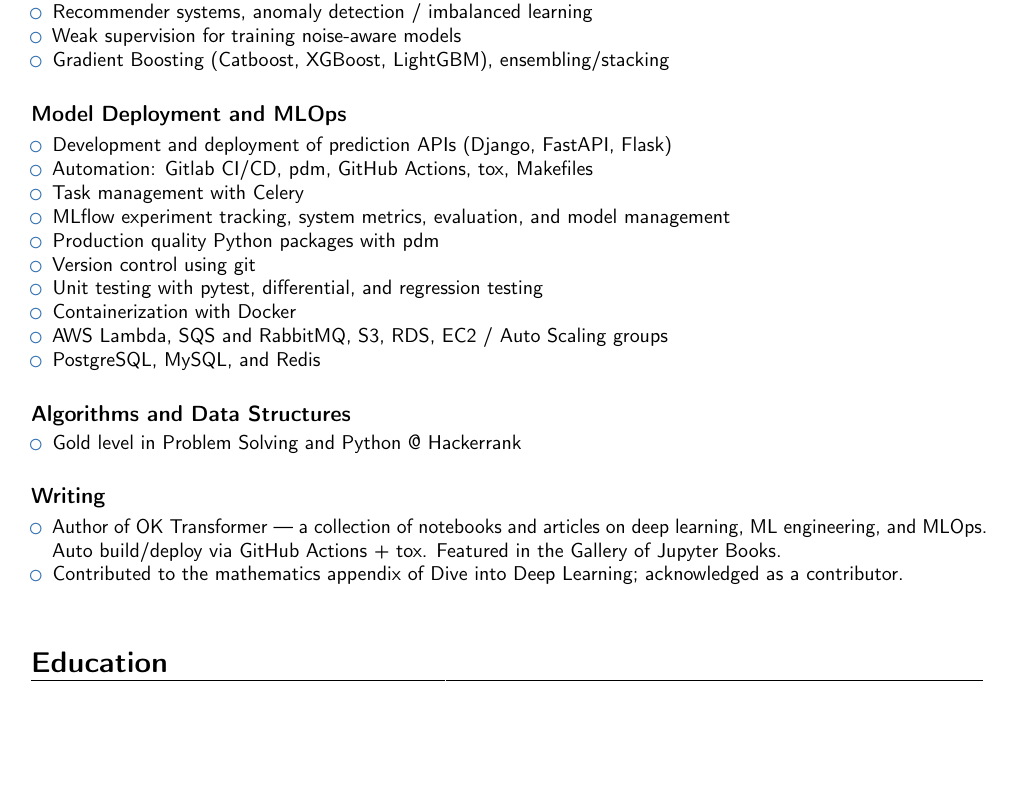
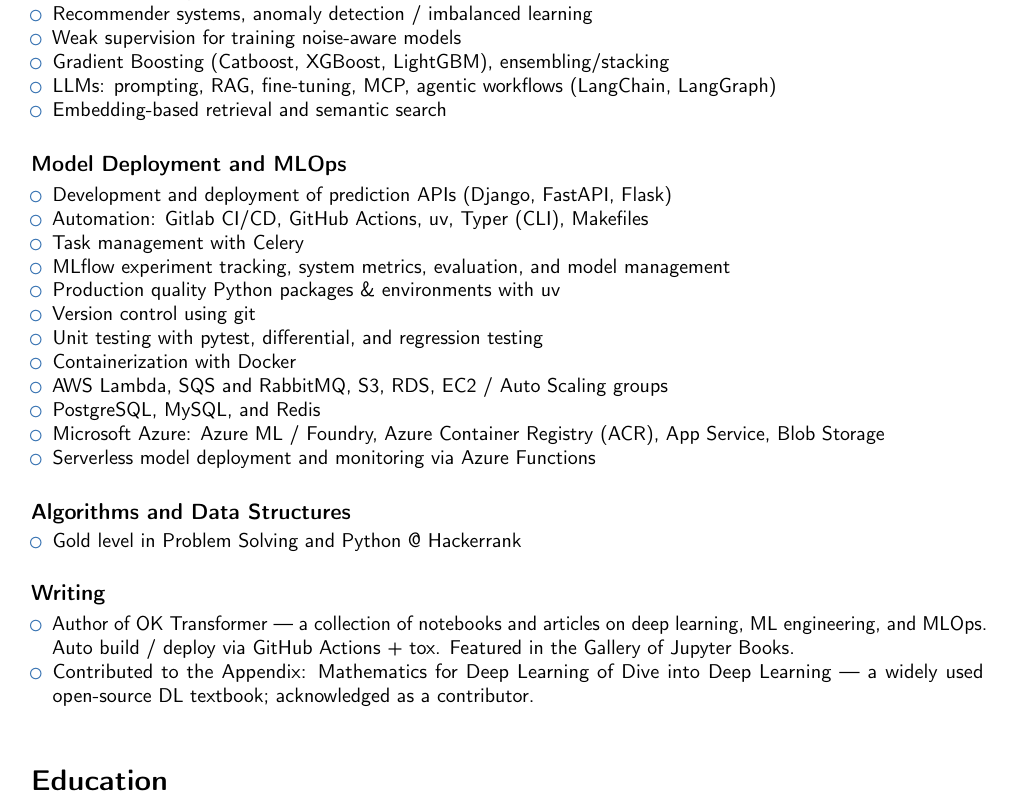
Before and after one commit to particle1331/watchtower, a LaTeX CV (assets/resume.tex): part of page 2 of 2, cut so that both start at the same text, the shorter picture padded with empty space. Compiled offline with pdfLaTeX.

Commit message:
Added azure skills + llms (all the rage)

```diff
--- a/assets/resume.tex
+++ b/assets/resume.tex
@@ -119,20 +119,24 @@
 \item Recommender systems, anomaly detection / imbalanced learning
 \item Weak supervision for training noise-aware models
 \item Gradient Boosting (Catboost, XGBoost, LightGBM), ensembling/stacking
+\item LLMs: prompting, RAG, fine-tuning, MCP, agentic workflows (LangChain, LangGraph)
+\item Embedding-based retrieval and semantic search
 \end{itemize}}
 \vspace{1.0em}
 \cventry{}{}{Model Deployment and MLOps}{\vspace{-1.0em}}{}{
 \begin{itemize}
 \item Development and deployment of prediction APIs (Django, FastAPI, Flask)
-\item Automation: Gitlab CI/CD, pdm, GitHub Actions, tox, Makefiles
+\item Automation: Gitlab CI/CD, GitHub Actions, uv, Typer (CLI), Makefiles
 \item Task management with Celery
 \item MLflow experiment tracking, system metrics, evaluation, and model management
-\item Production quality Python packages with pdm
+\item Production quality Python packages \& environments with uv
 \item Version control using git
 \item Unit testing with pytest, differential, and regression testing
 \item Containerization with Docker
 \item AWS Lambda, SQS and RabbitMQ, S3, RDS, EC2 / Auto Scaling groups
 \item PostgreSQL, MySQL, and Redis
+\item Microsoft Azure: Azure ML / Foundry, Azure Container Registry (ACR), App Service, Blob Storage
+\item Serverless model deployment and monitoring via Azure Functions
 \end{itemize}}
 \vspace{1.0em}
 \cventry{}{}{Algorithms and Data Structures}{\vspace{-1.0em}}{}{
@@ -142,8 +146,8 @@
 \vspace{1.0em}
 \cventry{}{}{Writing}{\vspace{-1.0em}}{}{
 \begin{itemize}
-\item Author of \href{https://particle1331.github.io/ok-transformer/intro.html}{OK Transformer} — a collection of notebooks and articles on deep learning, ML engineering, and MLOps. Auto build/deploy via GitHub Actions + tox. Featured in the \href{https://executablebooks.org/en/latest/gallery/}{Gallery of Jupyter Books}.
-\item Contributed to the mathematics appendix of \href{https://www.d2l.ai/}{Dive into Deep Learning}; acknowledged as a \href{https://www.d2l.ai/chapter_preface/index.html}{contributor}.
+\item Author of \href{https://particle1331.github.io/ok-transformer/intro.html}{OK Transformer} — a collection of notebooks and articles on deep learning, ML engineering, and MLOps. Auto build / deploy via GitHub Actions + tox. Featured in the \href{https://executablebooks.org/en/latest/gallery/}{Gallery of Jupyter Books}.
+\item Contributed to the \href{https://www.d2l.ai/chapter_appendix-mathematics-for-deep-learning/index.html}{Appendix: Mathematics for Deep Learning} of \href{https://www.d2l.ai/}{Dive into Deep Learning} — a widely used open-source DL textbook; acknowledged as a \href{https://www.d2l.ai/chapter_preface/index.html}{contributor}.
 \end{itemize}}
 \vspace{1.0em}
 
```
Also changed, not shown: assets/resume.yaml (+8 -4 lines), assets/resume.pdf, 1 other file.
